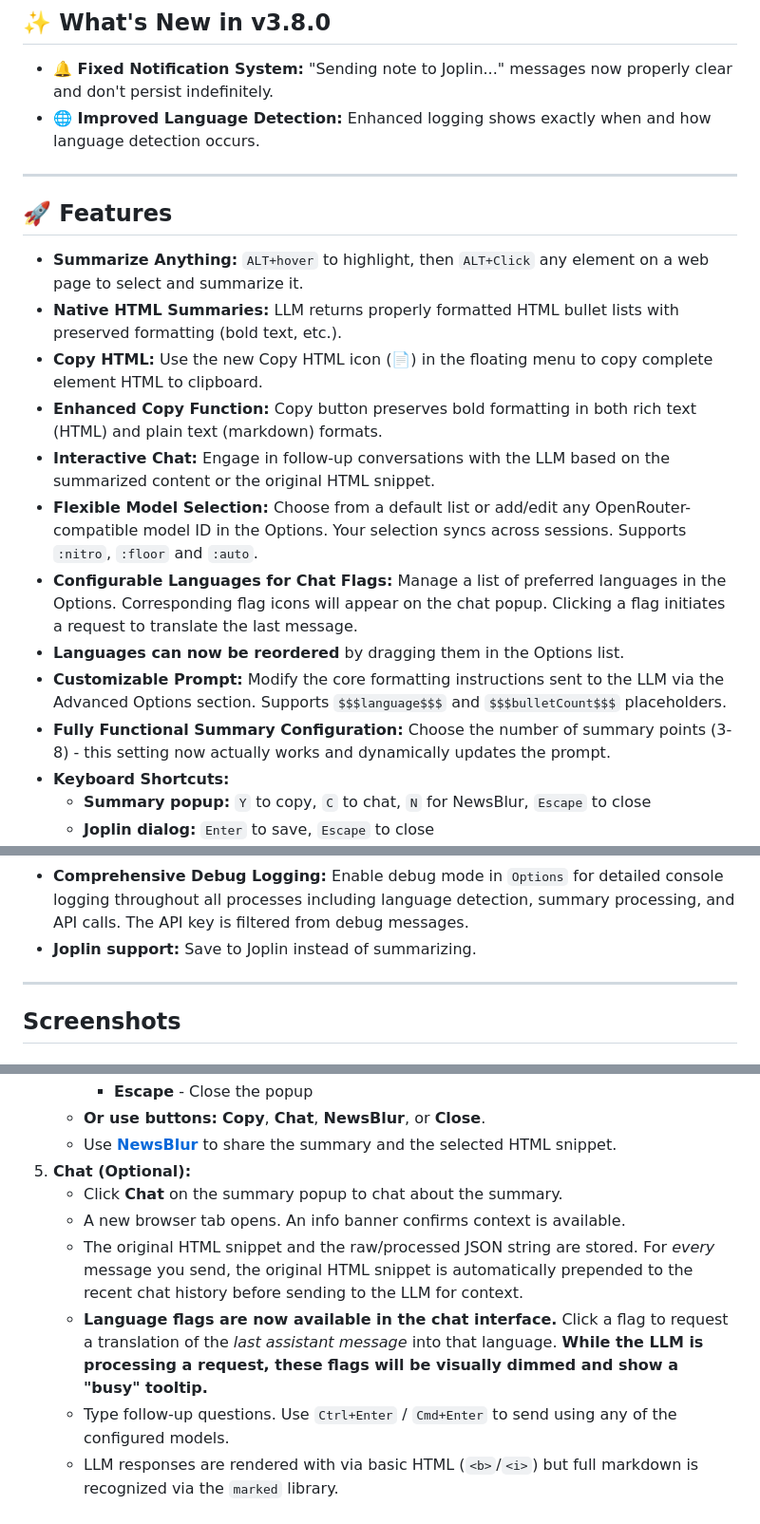
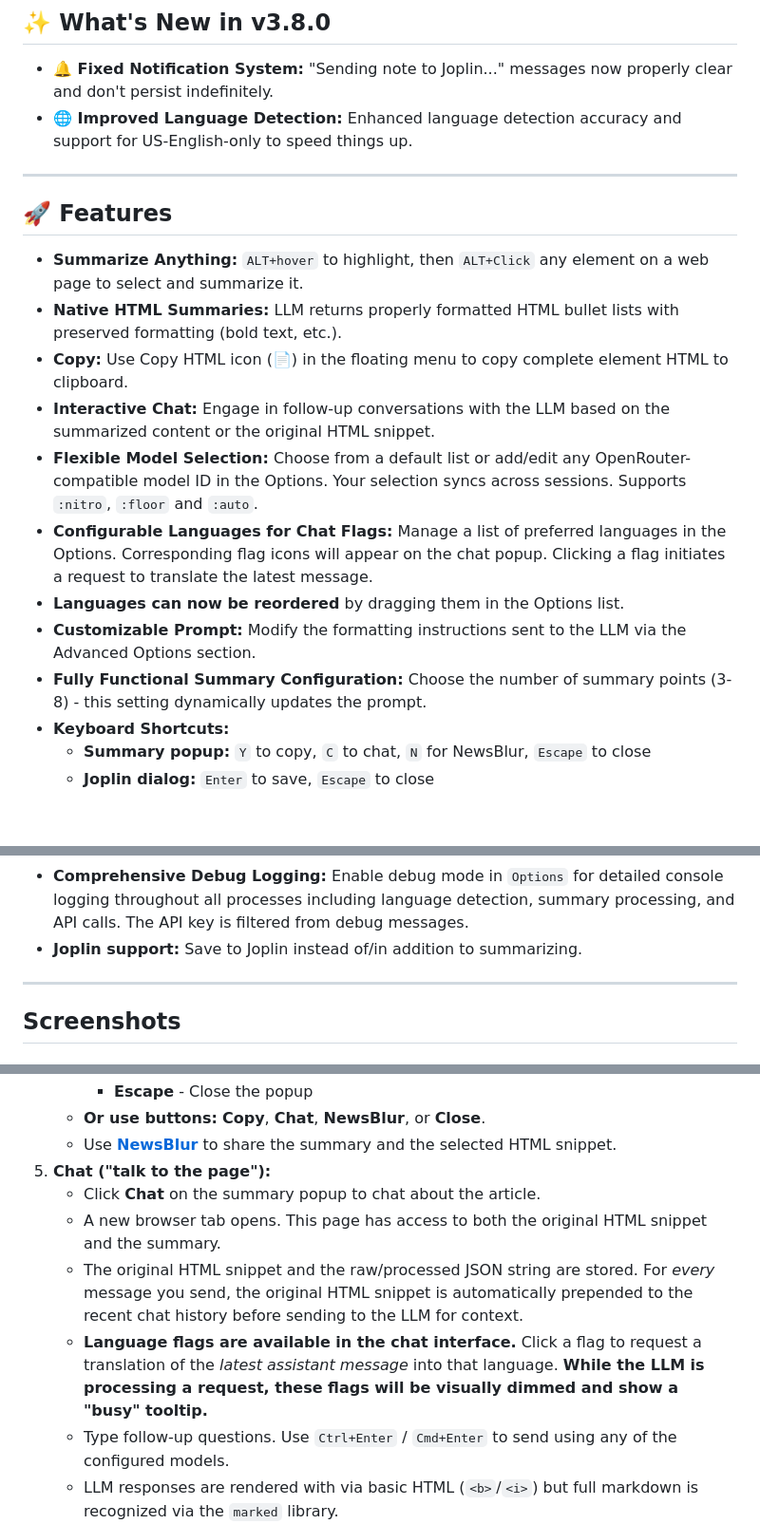
Before and after one commit to bogorad/openrouter-summarizer, a Markdown page: README.md, 3 parts joined by grey strips. Shown at 95% size. Drawn GitHub-style; blank space fills up the shorter version.

Commit message:
clarified some terms in readme

```diff
--- a/README.md
+++ b/README.md
@@ -8,7 +8,7 @@ _Featuring interactive chat, native HTML summaries, flexible options, and compre
 ## ✨ What's New in v3.8.0
 
 - **🔔 Fixed Notification System:** "Sending note to Joplin..." messages now properly clear and don't persist indefinitely.
-- **🌐 Improved Language Detection:** Enhanced logging shows exactly when and how language detection occurs.
+- **🌐 Improved Language Detection:** Enhanced language detection accuracy and support for US-English-only to speed things up.
 
 ---
 
@@ -16,14 +16,13 @@ _Featuring interactive chat, native HTML summaries, flexible options, and compre
 
 - **Summarize Anything:** `ALT+hover` to highlight, then `ALT+Click` any element on a web page to select and summarize it.
 - **Native HTML Summaries:** LLM returns properly formatted HTML bullet lists with preserved formatting (bold text, etc.).
-- **Copy HTML:** Use the new Copy HTML icon (📄) in the floating menu to copy complete element HTML to clipboard.
-- **Enhanced Copy Function:** Copy button preserves bold formatting in both rich text (HTML) and plain text (markdown) formats.
+- **Copy:** Use Copy HTML icon (📄) in the floating menu to copy complete element HTML to clipboard.
 - **Interactive Chat:** Engage in follow-up conversations with the LLM based on the summarized content or the original HTML snippet.
 - **Flexible Model Selection:** Choose from a default list or add/edit any OpenRouter-compatible model ID in the Options. Your selection syncs across sessions. Supports `:nitro`, `:floor` and `:auto`.
-- **Configurable Languages for Chat Flags:** Manage a list of preferred languages in the Options. Corresponding flag icons will appear on the chat popup. Clicking a flag initiates a request to translate the last message.
+- **Configurable Languages for Chat Flags:** Manage a list of preferred languages in the Options. Corresponding flag icons will appear on the chat popup. Clicking a flag initiates a request to translate the latest message.
 - **Languages can now be reordered** by dragging them in the Options list.
-- **Customizable Prompt:** Modify the core formatting instructions sent to the LLM via the Advanced Options section. Supports `$$$language$$$` and `$$$bulletCount$$$` placeholders.
-- **Fully Functional Summary Configuration:** Choose the number of summary points (3-8) - this setting now actually works and dynamically updates the prompt.
+- **Customizable Prompt:** Modify the formatting instructions sent to the LLM via the Advanced Options section.
+- **Fully Functional Summary Configuration:** Choose the number of summary points (3-8) - this setting dynamically updates the prompt.
 - **Keyboard Shortcuts:**
   - **Summary popup:** `Y` to copy, `C` to chat, `N` for NewsBlur, `Escape` to close
   - **Joplin dialog:** `Enter` to save, `Escape` to close
@@ -32,7 +31,7 @@ _Featuring interactive chat, native HTML summaries, flexible options, and compre
 - **Secure & Private:** Your API key and options are stored locally in your browser storage. Chat context is stored temporarily in session storage. Nothing is sent anywhere except OpenRouter.ai when you request a summary or chat response.
 - **Smart Content Cleanup:** Automatically removes unwanted elements like ads, tracking scripts, navigation menus, social media widgets, and promotional content before processing, ensuring cleaner summaries and better LLM performance.
 - **Comprehensive Debug Logging:** Enable debug mode in `Options` for detailed console logging throughout all processes including language detection, summary processing, and API calls. The API key is filtered from debug messages.
-- **Joplin support:** Save to Joplin instead of summarizing.
+- **Joplin support:** Save to Joplin instead of/in addition to summarizing.
 
 ---
 
@@ -80,11 +79,11 @@ _Featuring interactive chat, native HTML summaries, flexible options, and compre
       - **Escape** - Close the popup
     - **Or use buttons:** **Copy**, **Chat**, **NewsBlur**, or **Close**.
     - Use **[NewsBlur](https://www.newsblur.com/)** to share the summary and the selected HTML snippet.
-5.  **Chat (Optional):**
-    - Click **Chat** on the summary popup to chat about the summary.
-    - A new browser tab opens. An info banner confirms context is available.
+5.  **Chat ("talk to the page"):**
+    - Click **Chat** on the summary popup to chat about the article.
+    - A new browser tab opens. This page has access to both the original HTML snippet and the summary.
     - The original HTML snippet and the raw/processed JSON string are stored. For _every_ message you send, the original HTML snippet is automatically prepended to the recent chat history before sending to the LLM for context.
-    - **Language flags are now available in the chat interface.** Click a flag to request a translation of the _last assistant message_ into that language. **While the LLM is processing a request, these flags will be visually dimmed and show a "busy" tooltip.**
+    - **Language flags are available in the chat interface.** Click a flag to request a translation of the _latest assistant message_ into that language. **While the LLM is processing a request, these flags will be visually dimmed and show a "busy" tooltip.**
     - Type follow-up questions. Use `Ctrl+Enter` / `Cmd+Enter` to send using any of the configured models.
     - LLM responses are rendered with via basic HTML (`<b>`/`<i>`) but full markdown is recognized via the `marked` library.
     - Use **Copy MD**, **Download MD**, or **Download JSON** to save the chat.
```
Also changed, not shown: other parts of README.md (+1 -4 lines).
